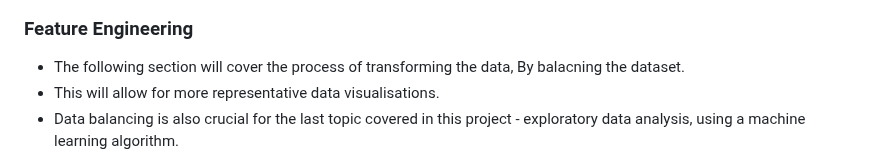
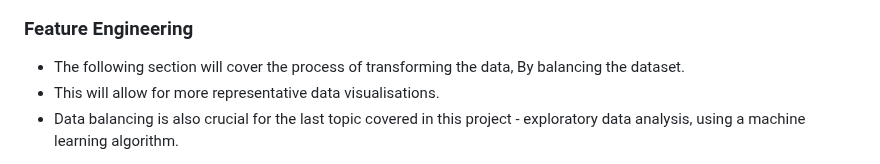
Before and after one commit to mantasmacionis/DataScienceY4, a Markdown page: README.md, the part around the change. GitHub-like rendering.

```diff
--- a/README.md
+++ b/README.md
@@ -80,7 +80,7 @@ Below is the df.dropduplicates() command being used to drop any duplicate rows(D
 
 
 ### Feature Engineering
-- The following section will cover the process of transforming the data, By balacning the dataset.
+- The following section will cover the process of transforming the data, By balancing the dataset.
 - This will allow for more representative data visualisations.
 - Data balancing is also crucial for the last topic covered in this project - exploratory data analysis, using a machine learning algorithm.
 
```
